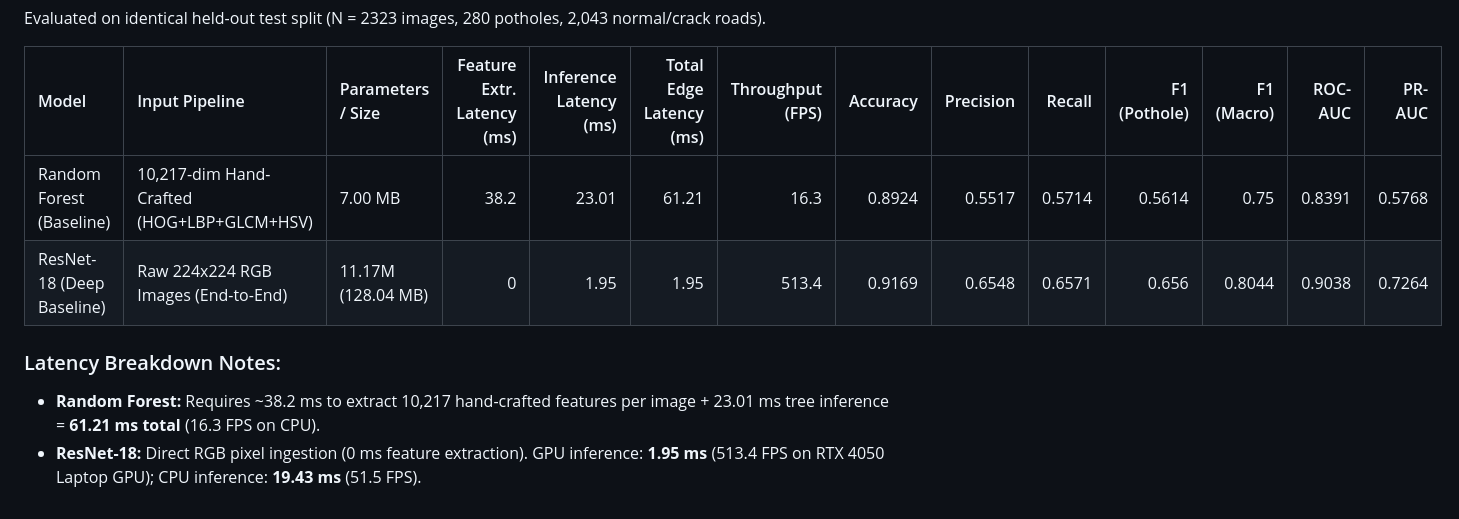
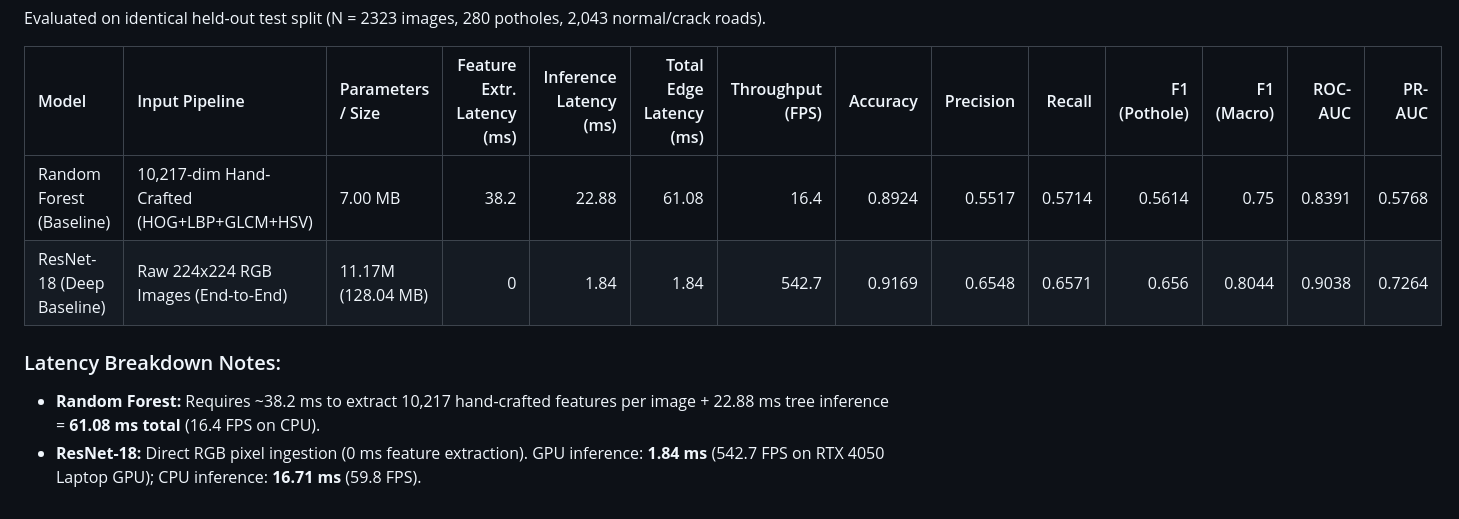
Before and after one commit to Paraspandey-debugs/Automated-Road-Pothole-Detection-for-Infrastructure-Auditing, a Markdown page: results/tables/rf_vs_cnn_comparison.md, the part around the change. Rendered like a GitHub page.

```diff
--- a/results/tables/rf_vs_cnn_comparison.md
+++ b/results/tables/rf_vs_cnn_comparison.md
@@ -4,9 +4,9 @@ Evaluated on identical held-out test split (N = 2323 images, 280 potholes, 2,043
 
 | Model                     | Input Pipeline                             | Parameters / Size   |   Feature Extr. Latency (ms) |   Inference Latency (ms) |   Total Edge Latency (ms) |   Throughput (FPS) |   Accuracy |   Precision |   Recall |   F1 (Pothole) |   F1 (Macro) |   ROC-AUC |   PR-AUC |
 |:--------------------------|:-------------------------------------------|:--------------------|-----------------------------:|-------------------------:|--------------------------:|-------------------:|-----------:|------------:|---------:|---------------:|-------------:|----------:|---------:|
-| Random Forest (Baseline)  | 10,217-dim Hand-Crafted (HOG+LBP+GLCM+HSV) | 7.00 MB             |                         38.2 |                    23.01 |                     61.21 |               16.3 |     0.8924 |      0.5517 |   0.5714 |         0.5614 |       0.75   |    0.8391 |   0.5768 |
-| ResNet-18 (Deep Baseline) | Raw 224x224 RGB Images (End-to-End)        | 11.17M (128.04 MB)  |                          0   |                     1.95 |                      1.95 |              513.4 |     0.9169 |      0.6548 |   0.6571 |         0.656  |       0.8044 |    0.9038 |   0.7264 |
+| Random Forest (Baseline)  | 10,217-dim Hand-Crafted (HOG+LBP+GLCM+HSV) | 7.00 MB             |                         38.2 |                    22.88 |                     61.08 |               16.4 |     0.8924 |      0.5517 |   0.5714 |         0.5614 |       0.75   |    0.8391 |   0.5768 |
+| ResNet-18 (Deep Baseline) | Raw 224x224 RGB Images (End-to-End)        | 11.17M (128.04 MB)  |                          0   |                     1.84 |                      1.84 |              542.7 |     0.9169 |      0.6548 |   0.6571 |         0.656  |       0.8044 |    0.9038 |   0.7264 |
 
 ### Latency Breakdown Notes:
-- **Random Forest:** Requires ~38.2 ms to extract 10,217 hand-crafted features per image + 23.01 ms tree inference = **61.21 ms total** (16.3 FPS on CPU).
-- **ResNet-18:** Direct RGB pixel ingestion (0 ms feature extraction). GPU inference: **1.95 ms** (513.4 FPS on RTX 4050 Laptop GPU); CPU inference: **19.43 ms** (51.5 FPS).
+- **Random Forest:** Requires ~38.2 ms to extract 10,217 hand-crafted features per image + 22.88 ms tree inference = **61.08 ms total** (16.4 FPS on CPU).
+- **ResNet-18:** Direct RGB pixel ingestion (0 ms feature extraction). GPU inference: **1.84 ms** (542.7 FPS on RTX 4050 Laptop GPU); CPU inference: **16.71 ms** (59.8 FPS).
```
Also changed, not shown: README.md (+13 -1 lines), results/figures/rf_vs_cnn_tradeoff_comparison.png, 6 other files.
